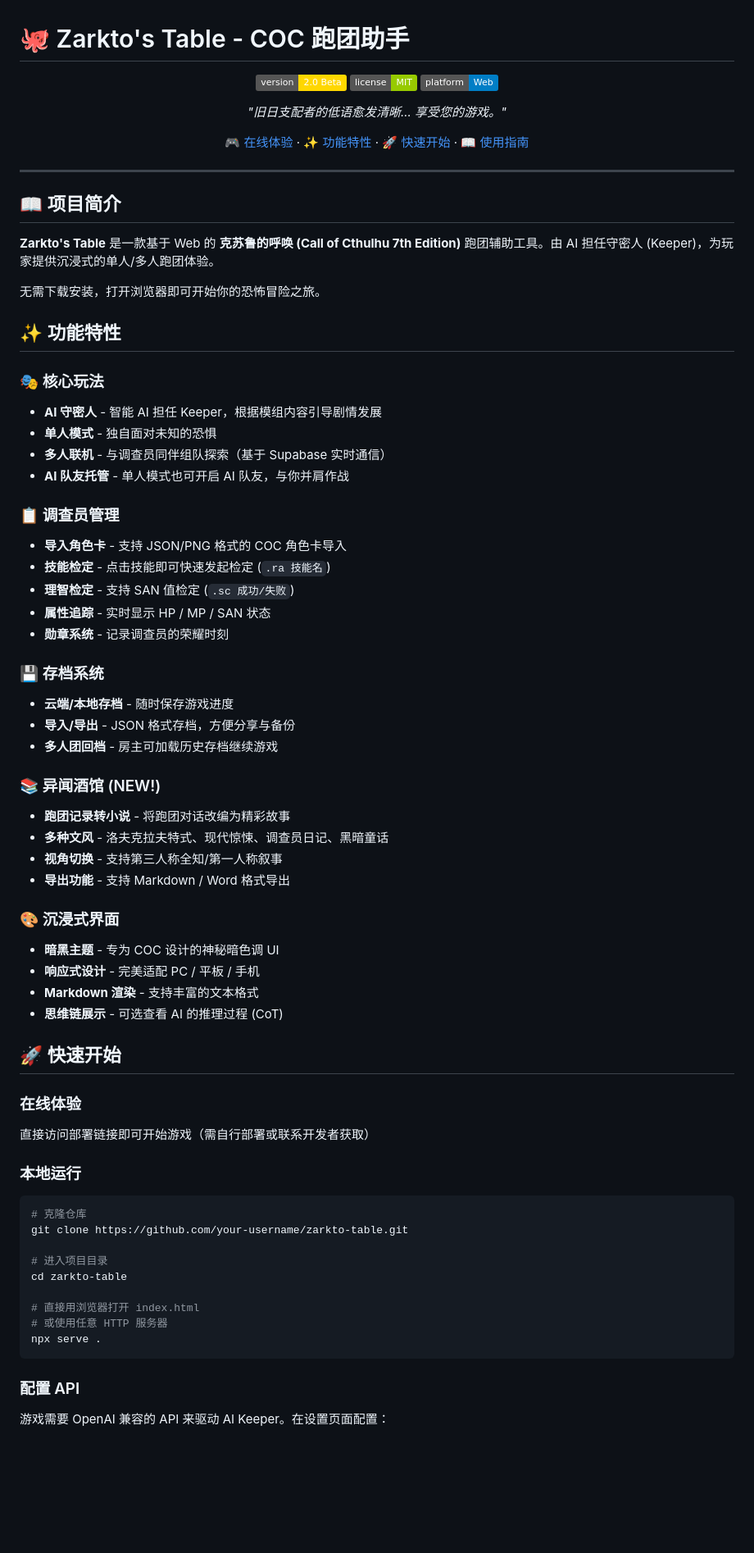
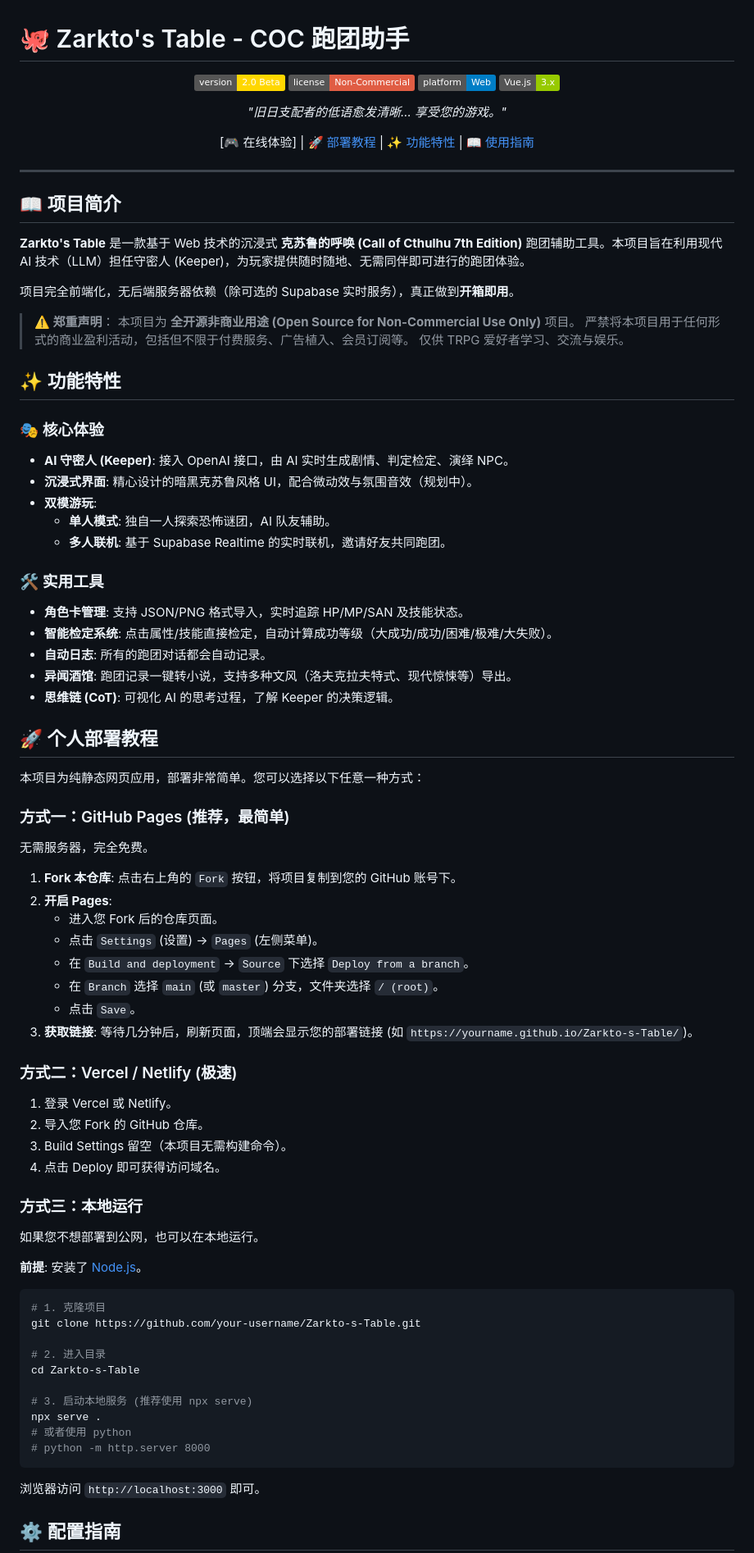
Before and after one commit to zarktoawkland-create/Zarkto-s-Table, a Markdown page: README.md, the part around one of its changes. Shown at 82% size. GitHub-like rendering; badges without logos; blank space fills up the shorter version.

````diff
--- a/README.md
+++ b/README.md
@@ -3,12 +3,13 @@
 <div align="center">
 
 ![Version](https://img.shields.io/badge/version-2.0_Beta-gold)
-![License](https://img.shields.io/badge/license-MIT-green)
+![License](https://img.shields.io/badge/license-Non--Commercial-red)
 ![Platform](https://img.shields.io/badge/platform-Web-blue)
+![Vue](https://img.shields.io/badge/Vue.js-3.x-green)
 
 *"旧日支配者的低语愈发清晰... 享受您的游戏。"*
 
-[🎮 在线体验](#在线体验) · [✨ 功能特性](#功能特性) · [🚀 快速开始](#快速开始) · [📖 使用指南](#使用指南)
+[🎮 在线体验] | [🚀 部署教程](#-个人部署教程) | [✨ 功能特性](#-功能特性) | [📖 使用指南](#-使用指南)
 
 </div>
 
@@ -16,63 +17,75 @@
 
 ## 📖 项目简介
 
-**Zarkto's Table** 是一款基于 Web 的 **克苏鲁的呼唤 (Call of Cthulhu 7th Edition)** 跑团辅助工具。由 AI 担任守密人 (Keeper)，为玩家提供沉浸式的单人/多人跑团体验。
+**Zarkto's Table** 是一款基于 Web 技术的沉浸式 **克苏鲁的呼唤 (Call of Cthulhu 7th Edition)** 跑团辅助工具。本项目旨在利用现代 AI 技术（LLM）担任守密人 (Keeper)，为玩家提供随时随地、无需同伴即可进行的跑团体验。
 
-无需下载安装，打开浏览器即可开始你的恐怖冒险之旅。
+项目完全前端化，无后端服务器依赖（除可选的 Supabase 实时服务），真正做到**开箱即用**。
+
+> **⚠️ 郑重声明**：
+> 本项目为 **全开源非商业用途 (Open Source for Non-Commercial Use Only)** 项目。
+> 严禁将本项目用于任何形式的商业盈利活动，包括但不限于付费服务、广告植入、会员订阅等。
+> 仅供 TRPG 爱好者学习、交流与娱乐。
 
 ## ✨ 功能特性
 
-### 🎭 核心玩法
-- **AI 守密人** - 智能 AI 担任 Keeper，根据模组内容引导剧情发展
-- **单人模式** - 独自面对未知的恐惧
-- **多人联机** - 与调查员同伴组队探索（基于 Supabase 实时通信）
-- **AI 队友托管** - 单人模式也可开启 AI 队友，与你并肩作战
+### 🎭 核心体验
+- **AI 守密人 (Keeper)**: 接入 OpenAI 接口，由 AI 实时生成剧情、判定检定、演绎 NPC。
+- **沉浸式界面**: 精心设计的暗黑克苏鲁风格 UI，配合微动效与氛围音效（规划中）。
+- **双模游玩**:
+  - **单人模式**: 独自一人探索恐怖谜团，AI 队友辅助。
+  - **多人联机**: 基于 Supabase Realtime 的实时联机，邀请好友共同跑团。
 
-### 📋 调查员管理
-- **导入角色卡** - 支持 JSON/PNG 格式的 COC 角色卡导入
-- **技能检定** - 点击技能即可快速发起检定 (`.ra 技能名`)
-- **理智检定** - 支持 SAN 值检定 (`.sc 成功/失败`)
-- **属性追踪** - 实时显示 HP / MP / SAN 状态
-- **勋章系统** - 记录调查员的荣耀时刻
+### 🛠️ 实用工具
+- **角色卡管理**: 支持 JSON/PNG 格式导入，实时追踪 HP/MP/SAN 及技能状态。
+- **智能检定系统**: 点击属性/技能直接检定，自动计算成功等级（大成功/成功/困难/极难/大失败）。
+- **自动日志**: 所有的跑团对话都会自动记录。
+- **异闻酒馆**: 跑团记录一键转小说，支持多种文风（洛夫克拉夫特式、现代惊悚等）导出。
+- **思维链 (CoT)**: 可视化 AI 的思考过程，了解 Keeper 的决策逻辑。
 
-### 💾 存档系统
-- **云端/本地存档** - 随时保存游戏进度
-- **导入/导出** - JSON 格式存档，方便分享与备份
-- **多人团回档** - 房主可加载历史存档继续游戏
+## 🚀 个人部署教程
 
-### 📚 异闻酒馆 (NEW!)
-- **跑团记录转小说** - 将跑团对话改编为精彩故事
-- **多种文风** - 洛夫克拉夫特式、现代惊悚、调查员日记、黑暗童话
-- **视角切换** - 支持第三人称全知/第一人称叙事
-- **导出功能** - 支持 Markdown / Word 格式导出
+本项目为纯静态网页应用，部署非常简单。您可以选择以下任意一种方式：
 
-### 🎨 沉浸式界面
-- **暗黑主题** - 专为 COC 设计的神秘暗色调 UI
-- **响应式设计** - 完美适配 PC / 平板 / 手机
-- **Markdown 渲染** - 支持丰富的文本格式
-- **思维链展示** - 可选查看 AI 的推理过程 (CoT)
+### 方式一：GitHub Pages (推荐，最简单)
 
-## 🚀 快速开始
+无需服务器，完全免费。
 
-### 在线体验
+1. **Fork 本仓库**: 点击右上角的 `Fork` 按钮，将项目复制到您的 GitHub 账号下。
+2. **开启 Pages**:
+   - 进入您 Fork 后的仓库页面。
+   - 点击 `Settings` (设置) -> `Pages` (左侧菜单)。
+   - 在 `Build and deployment` -> `Source` 下选择 `Deploy from a branch`。
+   - 在 `Branch` 选择 `main` (或 `master`) 分支，文件夹选择 `/ (root)`。
+   - 点击 `Save`。
+3. **获取链接**: 等待几分钟后，刷新页面，顶端会显示您的部署链接 (如 `https://yourname.github.io/Zarkto-s-Table/`)。
 
-直接访问部署链接即可开始游戏（需自行部署或联系开发者获取）
+### 方式二：Vercel / Netlify (极速)
 
-### 本地运行
+1. 登录 Vercel 或 Netlify。
+2. 导入您 Fork 的 GitHub 仓库。
+3. Build Settings 留空（本项目无需构建命令）。
+4. 点击 Deploy 即可获得访问域名。
+
+### 方式三：本地运行
+
+如果您不想部署到公网，也可以在本地运行。
+
+**前提**: 安装了 [Node.js](https://nodejs.org/)。
 
 ```bash
-# 克隆仓库
-git clone https://github.com/your-username/zarkto-table.git
+# 1. 克隆项目
+git clone https://github.com/your-username/Zarkto-s-Table.git
 
-# 进入项目目录
-cd zarkto-table
+# 2. 进入目录
+cd Zarkto-s-Table
 
-# 直接用浏览器打开 index.html
-# 或使用任意 HTTP 服务器
+# 3. 启动本地服务 (推荐使用 npx serve)
 npx serve .
+# 或者使用 python
+# python -m http.server 8000
 ```
 
-### 配置 API
+浏览器访问 `http://localhost:3000` 即可。
 
-游戏需要 OpenAI 兼容的 API 来驱动 AI Keeper。在设置页面配置：
+## ⚙️ 配置指南
 
````
Also changed, not shown: other parts of README.md (+64 -84 lines).
